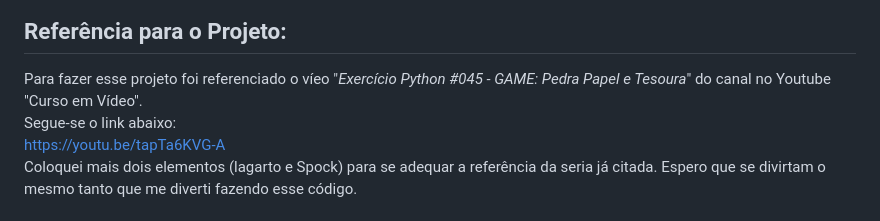
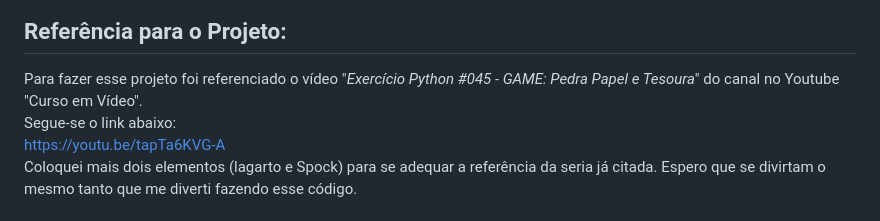
Before and after one commit to Leandr0-0/Jogo-PPTLS, a Markdown page: README.md, the part around the change. Drawn GitHub-style.

```diff
--- a/README.md
+++ b/README.md
@@ -47,7 +47,7 @@ Para joga o jogo PPTL&amp;S será necessário baixar e instalar o Python no seu
 </div>
 
 ## Referência para o Projeto:
-Para fazer esse projeto foi referenciado o víeo "*Exercício Python #045 - GAME: Pedra Papel e Tesoura*" do canal no Youtube "Curso em Vídeo".
+Para fazer esse projeto foi referenciado o vídeo "*Exercício Python #045 - GAME: Pedra Papel e Tesoura*" do canal no Youtube "Curso em Vídeo".
 <br> Segue-se o link abaixo:</br>
 <br> https://youtu.be/tapTa6KVG-A </br>
 <br> Coloquei mais dois elementos (lagarto e Spock) para se adequar a referência da seria já citada. Espero que se divirtam o mesmo tanto que me diverti fazendo esse código. </br>
```
